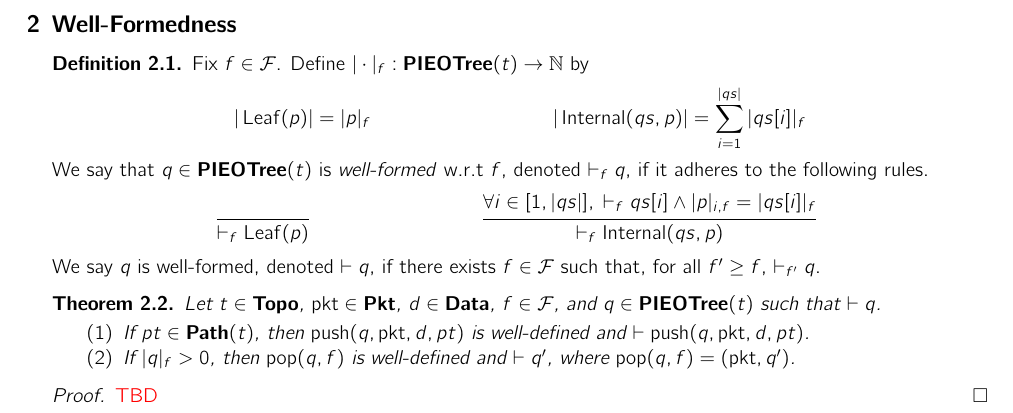
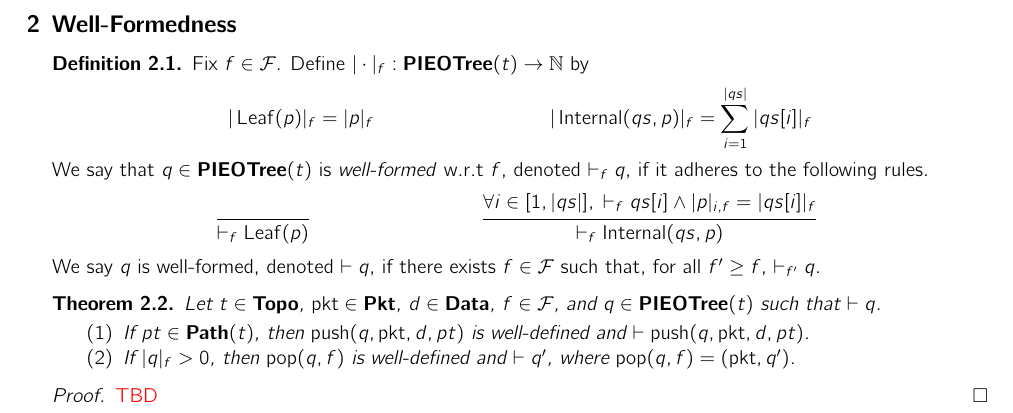
Before and after one commit to cucapra/packet-scheduling, a LaTeX paper (pieo-trees/notes.tex): part of page 2 of 8, cut so that both start at the same text. Compiled offline with pdfLaTeX.

Commit message:
Typos: missing _f

```diff
--- a/pieo-trees/notes.tex
+++ b/pieo-trees/notes.tex
@@ -228,7 +228,7 @@
     Fix $f \in \mathcal F$.
     Define $|\cdot|_f : \PIEOTree(t) \to \mathbb N$ by
     \begin{align*}
-        |\Leaf(p)| = |p|_f && |\Internal(qs, p)| = \sum_{i=1}^{|qs|} |qs[i]|_f
+        |\Leaf(p)|_f = |p|_f && |\Internal(qs, p)|_f = \sum_{i=1}^{|qs|} |qs[i]|_f
     \end{align*}
 
     We say that $q \in \PIEOTree(t)$ is \emph{well-formed} w.r.t $f$, denoted $\vdash_f q$, if it adheres to the following rules.
```
Also changed, not shown: pieo-trees/notes.pdf.
